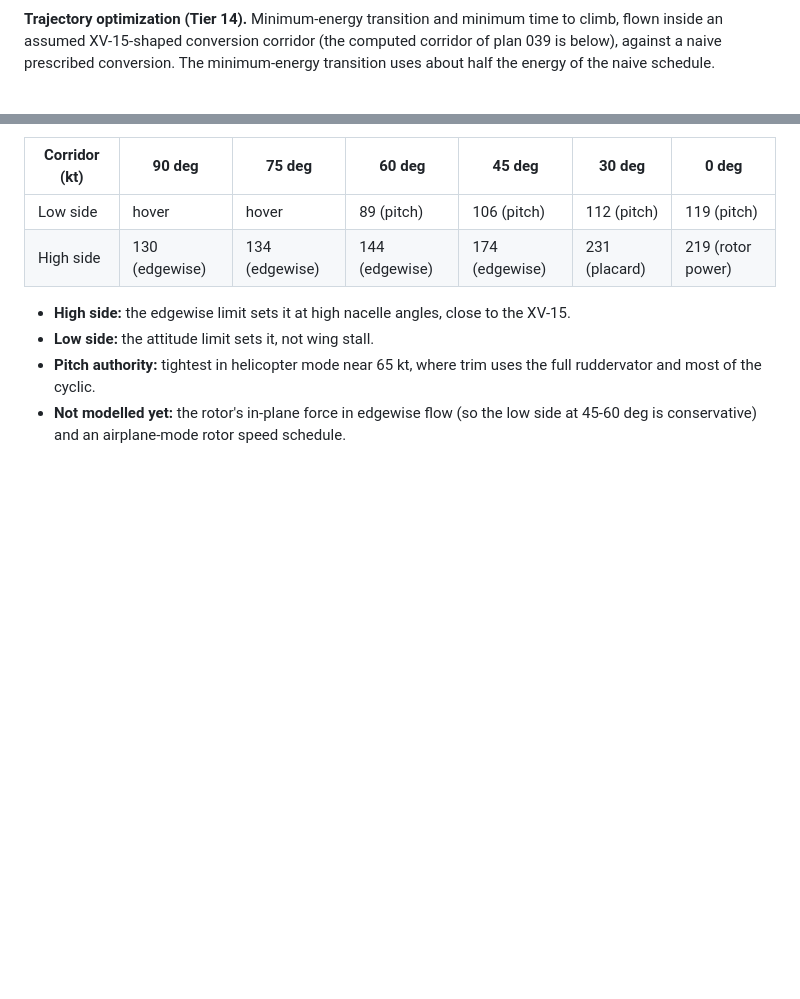
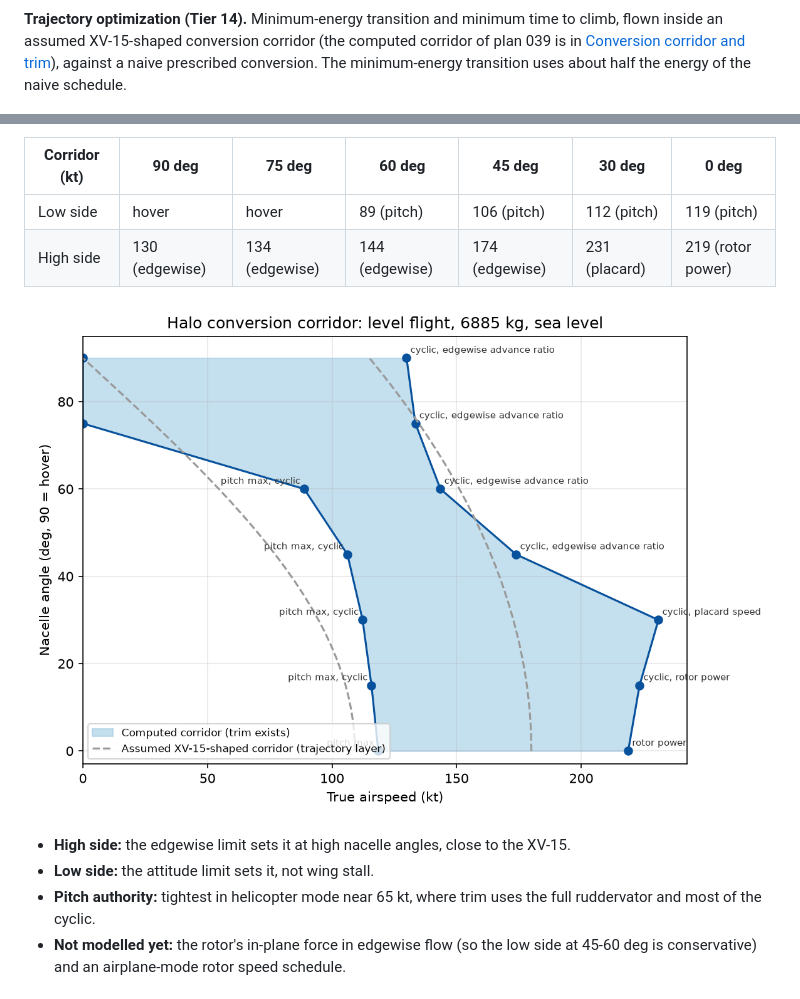
Before and after one commit to rootAmos/size_halo, a Markdown page: README.md, 2 parts joined by grey strips. GitHub-like rendering; pictures changed too: docs/figures/conversion_corridor.png (added); blank space fills up the shorter version.

Commit message:
docs: computed conversion corridor figure in the README
Co-Authored-By: Claude Opus 5.5 <noreply@anthropic.com>

```diff
--- a/README.md
+++ b/README.md
@@ -83,7 +83,8 @@ digitized cell data.
 
 **Trajectory optimization (Tier 14).** Minimum-energy transition and
 minimum time to climb, flown inside an assumed XV-15-shaped conversion
-corridor (the computed corridor of plan 039 is below), against a naive
+corridor (the computed corridor of plan 039 is in
+[Conversion corridor and trim](#conversion-corridor-and-trim-plan-039)), against a naive
 prescribed conversion. The minimum-energy transition uses about half
 the energy of the naive schedule.
 
@@ -204,6 +205,8 @@ the reference (6,885 kg, sea level, hover tip speed):
 | Low side | hover | hover | 89 (pitch) | 106 (pitch) | 112 (pitch) | 119 (pitch) |
 | High side | 130 (edgewise) | 134 (edgewise) | 144 (edgewise) | 174 (edgewise) | 231 (placard) | 219 (rotor power) |
 
+![Computed conversion corridor](docs/figures/conversion_corridor.png)
+
 - **High side:** the edgewise limit sets it at high nacelle angles, close to the XV-15.
 - **Low side:** the attitude limit sets it, not wing stall.
 - **Pitch authority:** tightest in helicopter mode near 65 kt, where trim uses the full ruddervator and most of
```
